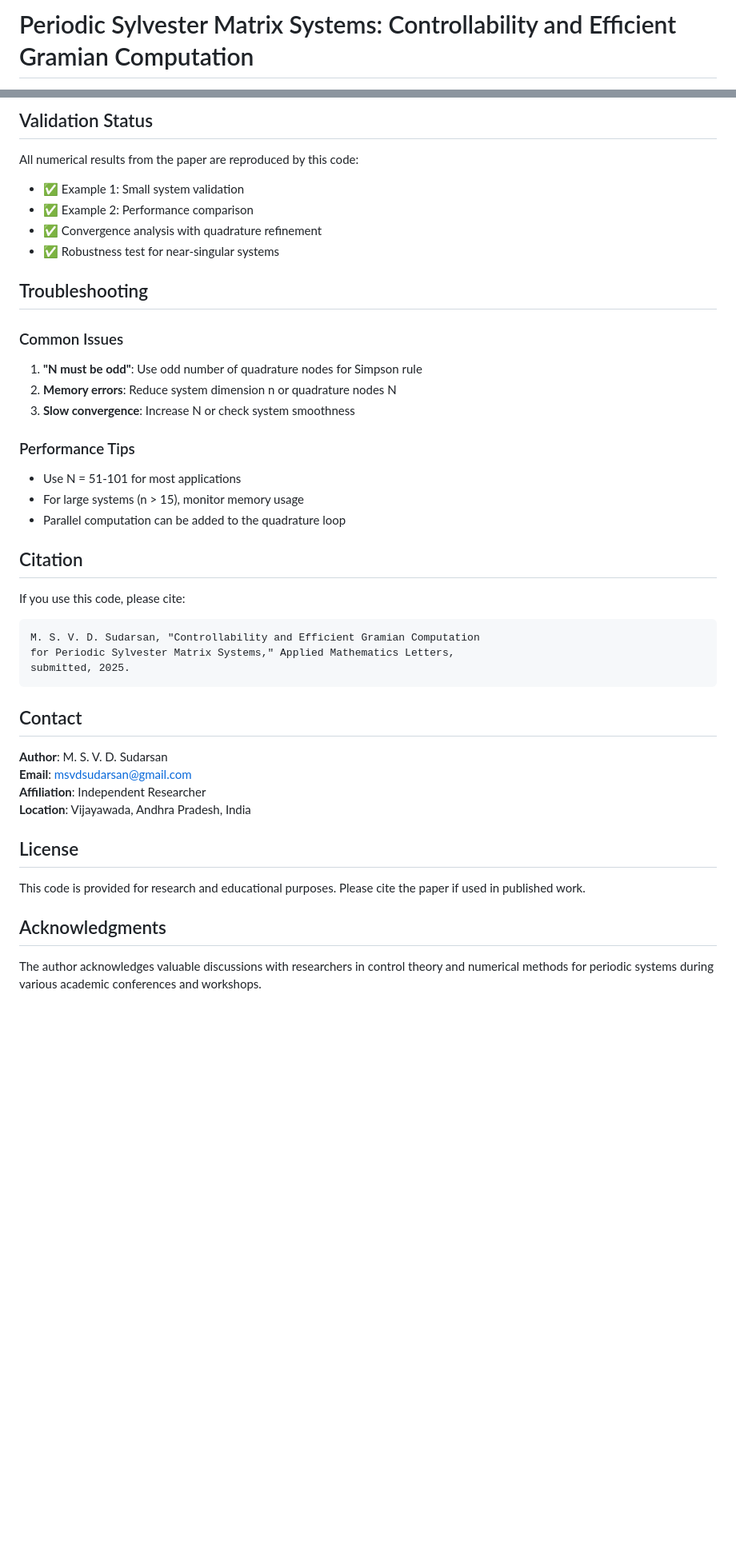
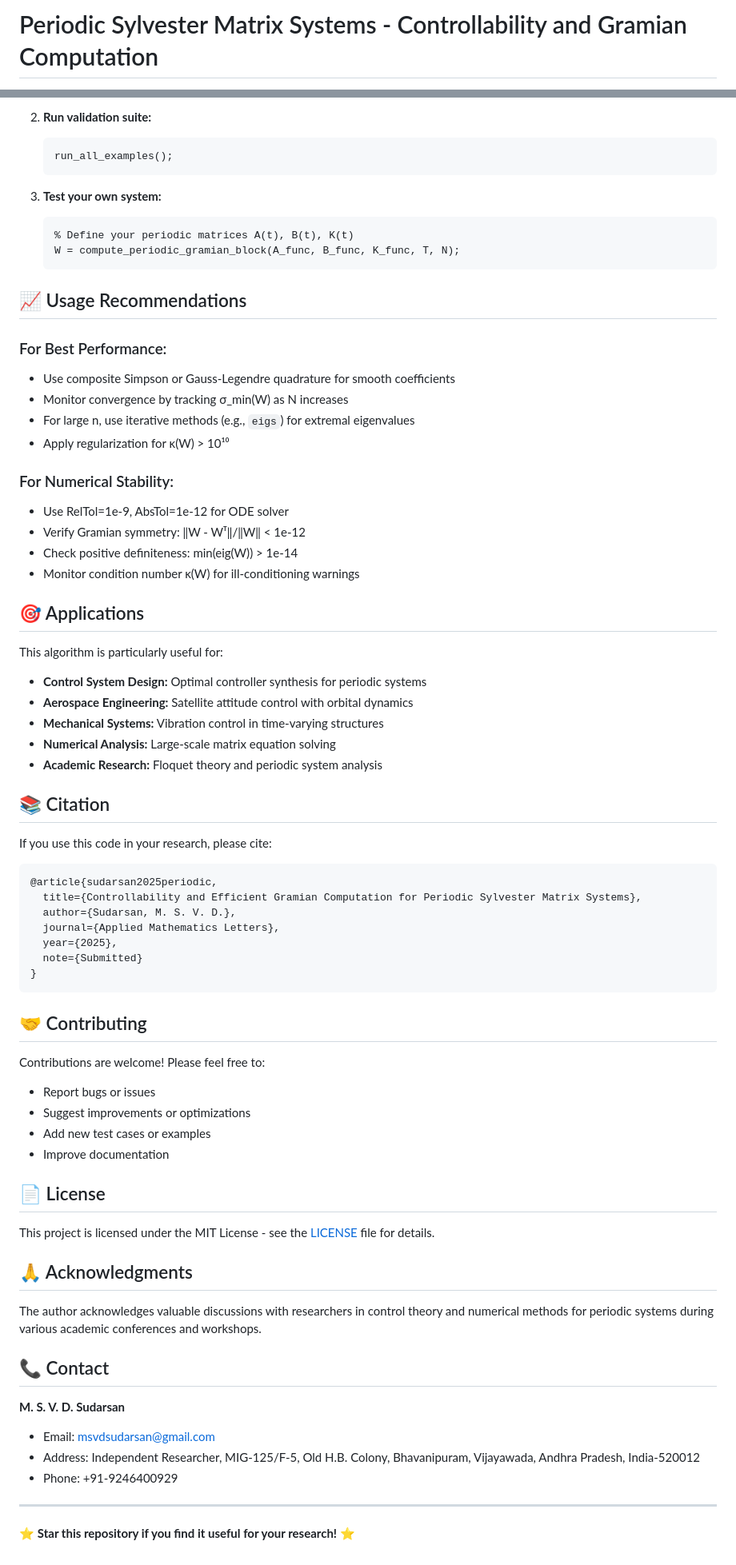
Before and after one commit to msvdsudarsan/periodic-sylvester-gramian, a Markdown page: README.md, 2 parts joined by grey strips. Shown at 80% size. Rendered like a GitHub page; blank space fills up the shorter version.

````diff
--- a/README.md
+++ b/README.md
@@ -1,2 +1,2 @@
-# Periodic Sylvester Matrix Systems: Controllability and Efficient Gramian Computation
+# Periodic Sylvester Matrix Systems - Controllability and Gramian Computation
 
@@ -116,46 +152,75 @@ Performance comparison for n ∈ {5, 10, 15, 20}, m=2:
 
-## Validation Status
+2. **Run validation suite:**
+   ```matlab
+   run_all_examples();
+   ```
 
-All numerical results from the paper are reproduced by this code:
+3. **Test your own system:**
+   ```matlab
+   % Define your periodic matrices A(t), B(t), K(t)
+   W = compute_periodic_gramian_block(A_func, B_func, K_func, T, N);
+   ```
 
-- ✅ Example 1: Small system validation
-- ✅ Example 2: Performance comparison
-- ✅ Convergence analysis with quadrature refinement
-- ✅ Robustness test for near-singular systems
+## 📈 Usage Recommendations
 
-## Troubleshooting
+### For Best Performance:
+- Use composite Simpson or Gauss-Legendre quadrature for smooth coefficients
+- Monitor convergence by tracking σ_min(W) as N increases
+- For large n, use iterative methods (e.g., `eigs`) for extremal eigenvalues
+- Apply regularization for κ(W) > 10¹⁰
 
-### Common Issues
-1. **"N must be odd"**: Use odd number of quadrature nodes for Simpson rule
-2. **Memory errors**: Reduce system dimension n or quadrature nodes N
-3. **Slow convergence**: Increase N or check system smoothness
+### For Numerical Stability:
+- Use RelTol=1e-9, AbsTol=1e-12 for ODE solver
+- Verify Gramian symmetry: ‖W - Wᵀ‖/‖W‖ < 1e-12
+- Check positive definiteness: min(eig(W)) > 1e-14
+- Monitor condition number κ(W) for ill-conditioning warnings
 
-### Performance Tips
-- Use N = 51-101 for most applications
-- For large systems (n > 15), monitor memory usage
-- Parallel computation can be added to the quadrature loop
+## 🎯 Applications
 
-## Citation
+This algorithm is particularly useful for:
+- **Control System Design:** Optimal controller synthesis for periodic systems
+- **Aerospace Engineering:** Satellite attitude control with orbital dynamics
+- **Mechanical Systems:** Vibration control in time-varying structures
+- **Numerical Analysis:** Large-scale matrix equation solving
+- **Academic Research:** Floquet theory and periodic system analysis
 
-If you use this code, please cite:
+## 📚 Citation
 
-```
-M. S. V. D. Sudarsan, "Controllability and Efficient Gramian Computation
-for Periodic Sylvester Matrix Systems," Applied Mathematics Letters,
-submitted, 2025.
+If you use this code in your research, please cite:
+
+```bibtex
+@article{sudarsan2025periodic,
+  title={Controllability and Efficient Gramian Computation for Periodic Sylvester Matrix Systems},
+  author={Sudarsan, M. S. V. D.},
+  journal={Applied Mathematics Letters},
+  year={2025},
+  note={Submitted}
+}
 ```
 
-## Contact
+## 🤝 Contributing
 
-**Author**: M. S. V. D. Sudarsan
-**Email**: msvdsudarsan@gmail.com
-**Affiliation**: Independent Researcher
-**Location**: Vijayawada, Andhra Pradesh, India
+Contributions are welcome! Please feel free to:
+- Report bugs or issues
+- Suggest improvements or optimizations
+- Add new test cases or examples
+- Improve documentation
 
-## License
+## 📄 License
 
-This code is provided for research and educational purposes. Please cite the paper if used in published work.
+This project is licensed under the MIT License - see the [LICENSE](LICENSE) file for details.
 
-## Acknowledgments
+## 🙏 Acknowledgments
 
 The author acknowledges valuable discussions with researchers in control theory and numerical methods for periodic systems during various academic conferences and workshops.
+
+## 📞 Contact
+
+**M. S. V. D. Sudarsan**
+- Email: [msvdsudarsan@gmail.com](mailto:msvdsudarsan@gmail.com)
+- Address: Independent Researcher, MIG-125/F-5, Old H.B. Colony, Bhavanipuram, Vijayawada, Andhra Pradesh, India-520012
+- Phone: +91-9246400929
+
+---
+
+⭐ **Star this repository if you find it useful for your research!** ⭐
````
Also changed, not shown: other parts of README.md (+106 -70 lines).
